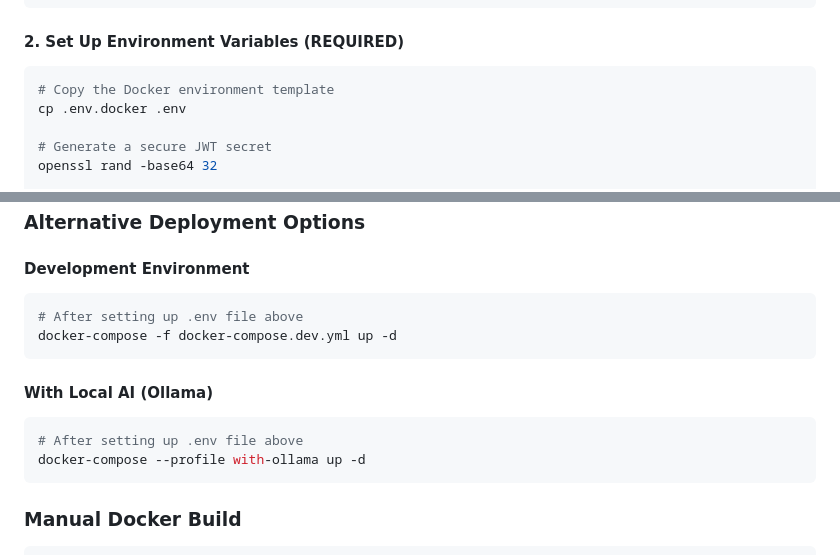
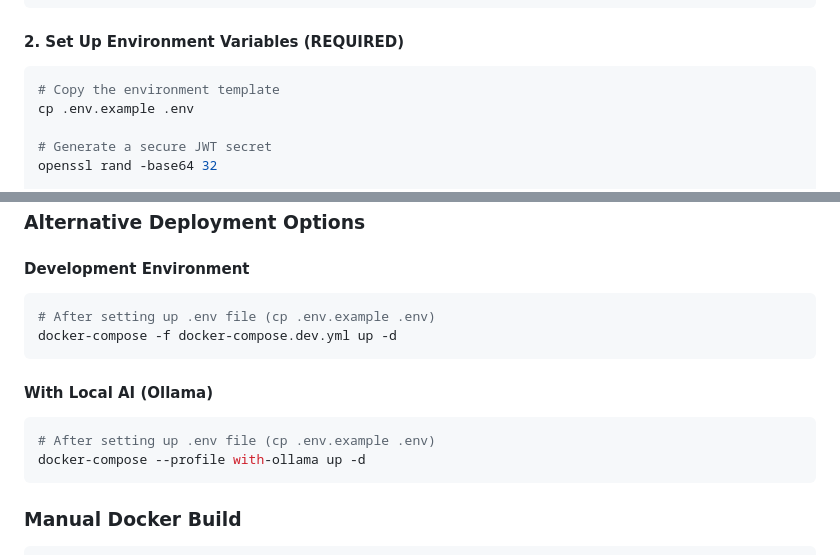
Before and after one commit to akdieselfreak/taskflow-ai, a Markdown page: README.md, 2 parts joined by grey strips. GitHub-like rendering.

Commit message:
🔧 Fix Docker documentation: Correct .env file reference
- Fixed Docker instructions to use .env.example instead of non-existent .env.docker
- Updated all Docker deployment sections to reference correct file
- Ensured consistency across all Docker commands and examples

This resolves the critical issue where users couldn't follow Docker
deployment instructions due to missing .env.docker file reference.

````diff
--- a/README.md
+++ b/README.md
@@ -157,8 +157,8 @@ cd taskflow-ai
 
 #### 2. Set Up Environment Variables (REQUIRED)
 ```bash
-# Copy the Docker environment template
-cp .env.docker .env
+# Copy the environment template
+cp .env.example .env
 
 # Generate a secure JWT secret
 openssl rand -base64 32
@@ -195,13 +195,13 @@ docker-compose logs -f
 
 #### Development Environment
 ```bash
-# After setting up .env file above
+# After setting up .env file (cp .env.example .env)
 docker-compose -f docker-compose.dev.yml up -d
 ```
 
 #### With Local AI (Ollama)
 ```bash
-# After setting up .env file above
+# After setting up .env file (cp .env.example .env)
 docker-compose --profile with-ollama up -d
 ```
 
````
